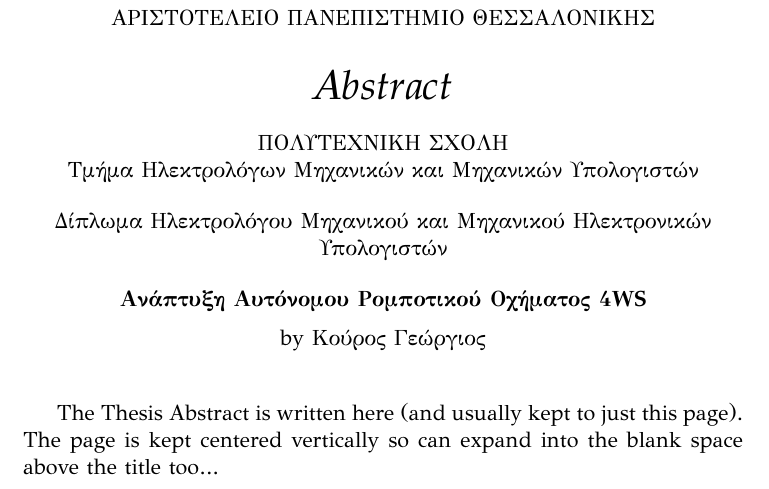
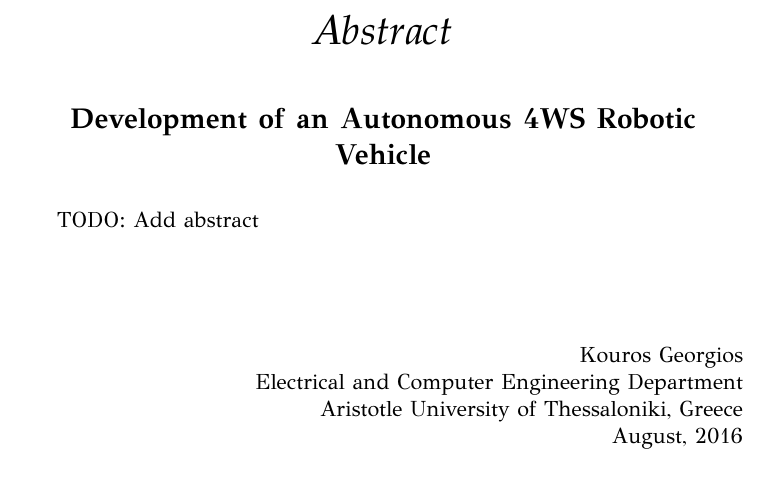
Before and after one commit to gkouros/diploma-thesis-ece-auth, a LaTeX thesis (main.tex, which reads MastersDoctoralThesis.cls): part of page 2 of 11, cut at the place of the change. Compiled offline with XeLaTeX.

Commit message:
Modify abstract page formatting(no text yet)

```diff
--- a/MastersDoctoralThesis.cls
+++ b/MastersDoctoralThesis.cls
@@ -261,6 +261,7 @@
 \def\ttitle{}
 \newcommand*{\supervisor}[1]{\def\supname{#1}}
 \newcommand*{\thesistitle}[1]{\def\@title{#1}\def\ttitle{#1}}
+\newcommand*{\thesisengtitle}[1]{\def\@engtitle{#1}\def\tengtitle{#1}}
 \newcommand*{\examiner}[1]{\def\examname{#1}}
 \newcommand*{\degree}[1]{\def\degreename{#1}}
 \renewcommand*{\author}[1]{\def\authorname{#1}}
@@ -314,19 +315,13 @@
 	\null\vfil
 	\thispagestyle{plain}
 	\begin{center}
-	{\normalsize \MakeUppercase{\univname} \par} % University name in capitals
-	\bigskip
+
 	{\huge\textit{\abstractname} \par}
-	\bigskip
-	{\normalsize \facname \par} % Faculty name
-	{\normalsize \deptname \par} % Department name
-	\bigskip
-	{\normalsize \degreename\par} % Degree name
-	\bigskip
-	{\normalsize\bfseries \@title \par} % Thesis title
+	\bigskip\bigskip
+
+	{\Large\bfseries \@engtitle \par} % Thesis title
 	\medskip
-	{\normalsize \byname{} \authorname \par} % Author name
-	\bigskip
+
 	\end{center}
 }
 {
--- a/main.tex
+++ b/main.tex
@@ -51,6 +51,7 @@
 %----------------------------------------------------------------------------------------
 
 \thesistitle{Ανάπτυξη Αυτόνομου Ρομποτικού Οχήματος 4WS}
+\thesisengtitle{Development of an Autonomous 4WS Robotic Vehicle}
 \supervisor{Πέτρου Λουκάς\\ Αναπληρωτής Καθηγητής}
 \degree{Δίπλωμα Ηλεκτρολόγου Μηχανικού και Μηχανικού Ηλεκτρονικών Υπολογιστών}
 \author{Κούρος Γεώργιος}
@@ -124,7 +125,15 @@
 \begin{abstract}
 \addchaptertocentry{\abstractname} % Add the abstract to the table of contents
 
-The Thesis Abstract is written here (and usually kept to just this page). The page is kept centered vertically so can expand into the blank space above the title too\ldots
+TODO: Add abstract\\[1cm]
+
+
+\begin{flushright}
+{\normalsize Kouros Georgios \par} % Author name
+{\normalsize Electrical and Computer Engineering Department \par} % Department name
+{\normalsize Aristotle University of Thessaloniki, Greece \par} % University name in capitals
+{\normalsize August, 2016}
+\end{flushright}
 
 \end{abstract}
 
```
Also changed, not shown: main.pdf.
